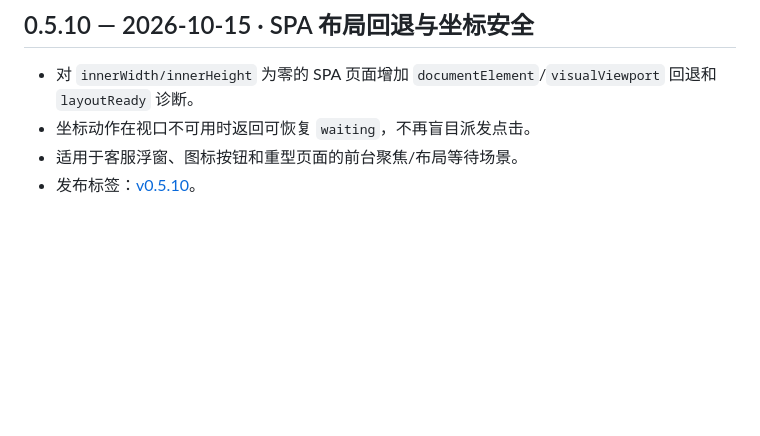
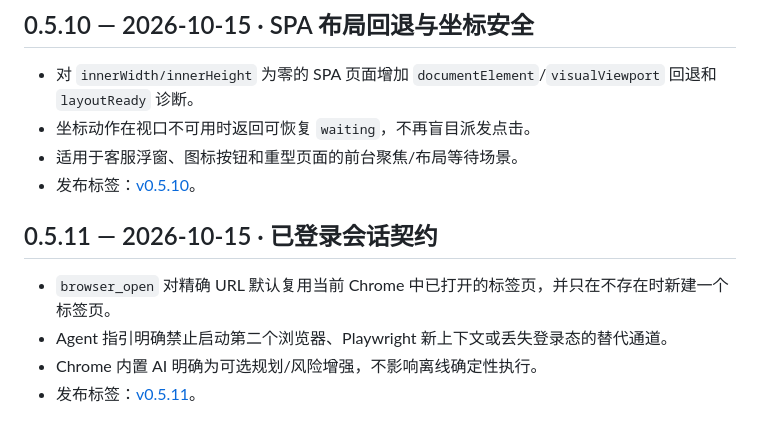
Before and after one commit to love530love/ai-browser-bridge, a Markdown page: CHANGELOG.md, the part around the change. Rendered like a GitHub page; blank space fills up the shorter version.

Commit message:
docs: record logged-in session contract

```diff
--- a/CHANGELOG.md
+++ b/CHANGELOG.md
@@ -465,3 +465,10 @@ git revert <commit>        # 或直接 git checkout <commit> -- src/server.js ex
 - 坐标动作在视口不可用时返回可恢复 `waiting`，不再盲目派发点击。
 - 适用于客服浮窗、图标按钮和重型页面的前台聚焦/布局等待场景。
 - 发布标签：[v0.5.10](https://github.com/love530love/ai-browser-bridge/releases/tag/v0.5.10)。
+
+## 0.5.11 — 2026-10-15 · 已登录会话契约
+
+- `browser_open` 对精确 URL 默认复用当前 Chrome 中已打开的标签页，并只在不存在时新建一个标签页。
+- Agent 指引明确禁止启动第二个浏览器、Playwright 新上下文或丢失登录态的替代通道。
+- Chrome 内置 AI 明确为可选规划/风险增强，不影响离线确定性执行。
+- 发布标签：[v0.5.11](https://github.com/love530love/ai-browser-bridge/releases/tag/v0.5.11)。
```
